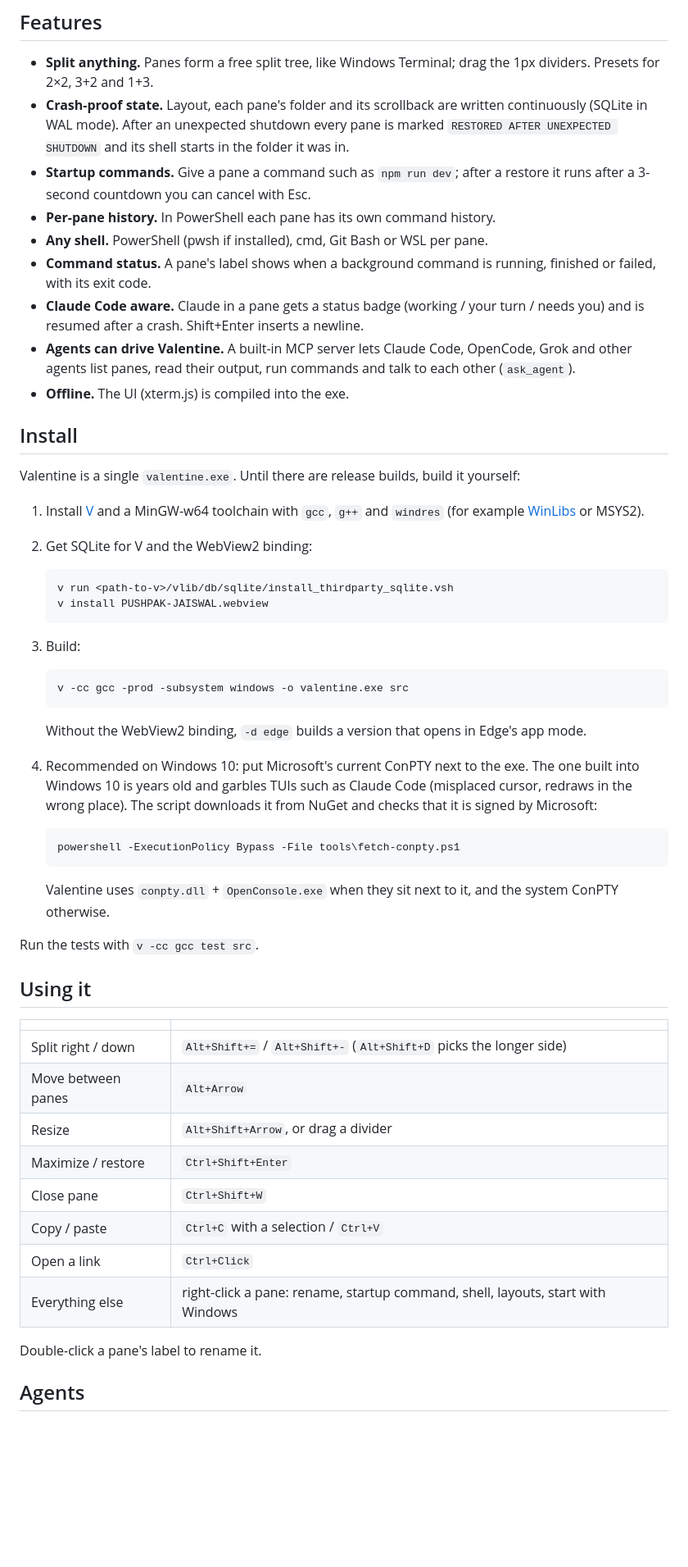
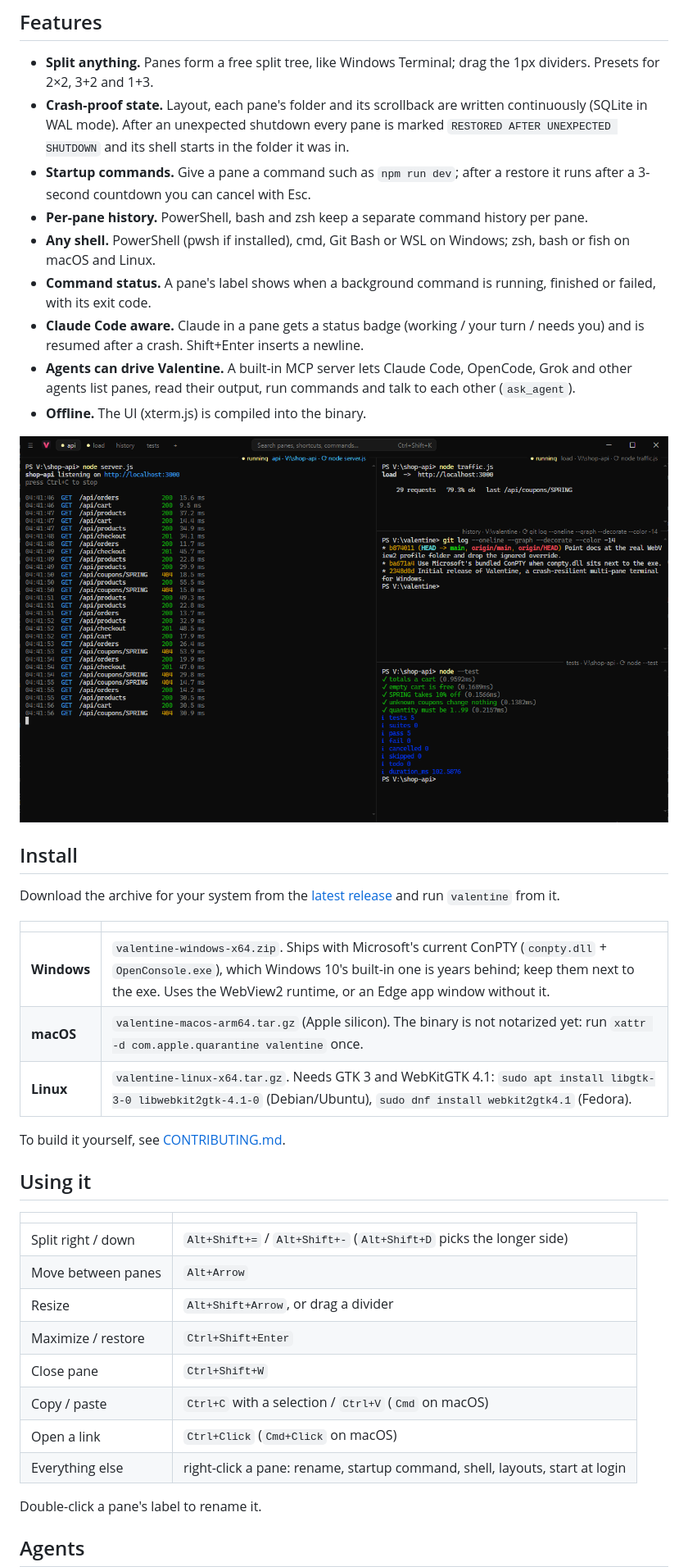
Before and after one commit to Tuntii/valentine, a Markdown page: README.md, the part around one of its changes. Shown at 82% size. Drawn GitHub-style; pictures changed too: assets/screenshot.png (added); blank space fills up the shorter version.

Commit message:
docs: cross-platform README with demo, contributing guide and security policy

````diff
--- a/README.md
+++ b/README.md
@@ -18,8 +28,9 @@ startup commands re-run and Claude Code conversations resumed.
   `RESTORED AFTER UNEXPECTED SHUTDOWN` and its shell starts in the folder it was in.
 - **Startup commands.** Give a pane a command such as `npm run dev`; after a restore it runs
   after a 3-second countdown you can cancel with Esc.
-- **Per-pane history.** In PowerShell each pane has its own command history.
-- **Any shell.** PowerShell (pwsh if installed), cmd, Git Bash or WSL per pane.
+- **Per-pane history.** PowerShell, bash and zsh keep a separate command history per pane.
+- **Any shell.** PowerShell (pwsh if installed), cmd, Git Bash or WSL on Windows; zsh, bash or
+  fish on macOS and Linux.
 - **Command status.** A pane's label shows when a background command is running, finished or
   failed, with its exit code.
 - **Claude Code aware.** Claude in a pane gets a status badge (working / your turn / needs you)
@@ -27,36 +38,23 @@ startup commands re-run and Claude Code conversations resumed.
 - **Agents can drive Valentine.** A built-in MCP server lets Claude Code, OpenCode, Grok and
   other agents list panes, read their output, run commands and talk to each other
   (`ask_agent`).
-- **Offline.** The UI (xterm.js) is compiled into the exe.
+- **Offline.** The UI (xterm.js) is compiled into the binary.
+
+<p align="center"><img src="assets/screenshot.png" width="860" alt="Valentine with an API server log on the left and a load generator, git log and test results stacked on the right"></p>
 
 ## Install
 
-Valentine is a single `valentine.exe`. Until there are release builds, build it yourself:
+Download the archive for your system from the
+[latest release](https://github.com/Tuntii/valentine/releases/latest) and run `valentine`
+from it.
 
-1. Install [V](https://github.com/vlang/v) and a MinGW-w64 toolchain with `gcc`, `g++` and
-   `windres` (for example [WinLibs](https://winlibs.com) or MSYS2).
-2. Get SQLite for V and the WebView2 binding:
-   ```
-   v run <path-to-v>/vlib/db/sqlite/install_thirdparty_sqlite.vsh
-   v install PUSHPAK-JAISWAL.webview
-   ```
-3. Build:
-   ```
-   v -cc gcc -prod -subsystem windows -o valentine.exe src
-   ```
-   Without the WebView2 binding, `-d edge` builds a version that opens in Edge's app mode.
+| | |
+|---|---|
+| **Windows** | `valentine-windows-x64.zip`. Ships with Microsoft's current ConPTY (`conpty.dll` + `OpenConsole.exe`), which Windows 10's built-in one is years behind; keep them next to the exe. Uses the WebView2 runtime, or an Edge app window without it. |
+| **macOS** | `valentine-macos-arm64.tar.gz` (Apple silicon). The binary is not notarized yet: run `xattr -d com.apple.quarantine valentine` once. |
+| **Linux** | `valentine-linux-x64.tar.gz`. Needs GTK 3 and WebKitGTK 4.1: `sudo apt install libgtk-3-0 libwebkit2gtk-4.1-0` (Debian/Ubuntu), `sudo dnf install webkit2gtk4.1` (Fedora). |
 
-4. Recommended on Windows 10: put Microsoft's current ConPTY next to the exe. The one built
-   into Windows 10 is years old and garbles TUIs such as Claude Code (misplaced cursor,
-   redraws in the wrong place). The script downloads it from NuGet and checks that it is
-   signed by Microsoft:
-   ```
-   powershell -ExecutionPolicy Bypass -File tools\fetch-conpty.ps1
-   ```
-   Valentine uses `conpty.dll` + `OpenConsole.exe` when they sit next to it, and the system
-   ConPTY otherwise.
-
-Run the tests with `v -cc gcc test src`.
+To build it yourself, see [CONTRIBUTING.md](CONTRIBUTING.md#building).
 
 ## Using it
 
@@ -67,9 +65,9 @@ Run the tests with `v -cc gcc test src`.
 | Resize | `Alt+Shift+Arrow`, or drag a divider |
 | Maximize / restore | `Ctrl+Shift+Enter` |
 | Close pane | `Ctrl+Shift+W` |
-| Copy / paste | `Ctrl+C` with a selection / `Ctrl+V` |
-| Open a link | `Ctrl+Click` |
-| Everything else | right-click a pane: rename, startup command, shell, layouts, start with Windows |
+| Copy / paste | `Ctrl+C` with a selection / `Ctrl+V` (`Cmd` on macOS) |
+| Open a link | `Ctrl+Click` (`Cmd+Click` on macOS) |
+| Everything else | right-click a pane: rename, startup command, shell, layouts, start at login |
 
 Double-click a pane's label to rename it.
 
````
Also changed, not shown: other parts of README.md (+28 -5 lines), .github/pull_request_template.md (added, +9 -0 lines), CODE_OF_CONDUCT.md (added, +9 -0 lines), CONTRIBUTING.md (added, +54 -0 lines), SECURITY.md (added, +21 -0 lines), 5 other files.
